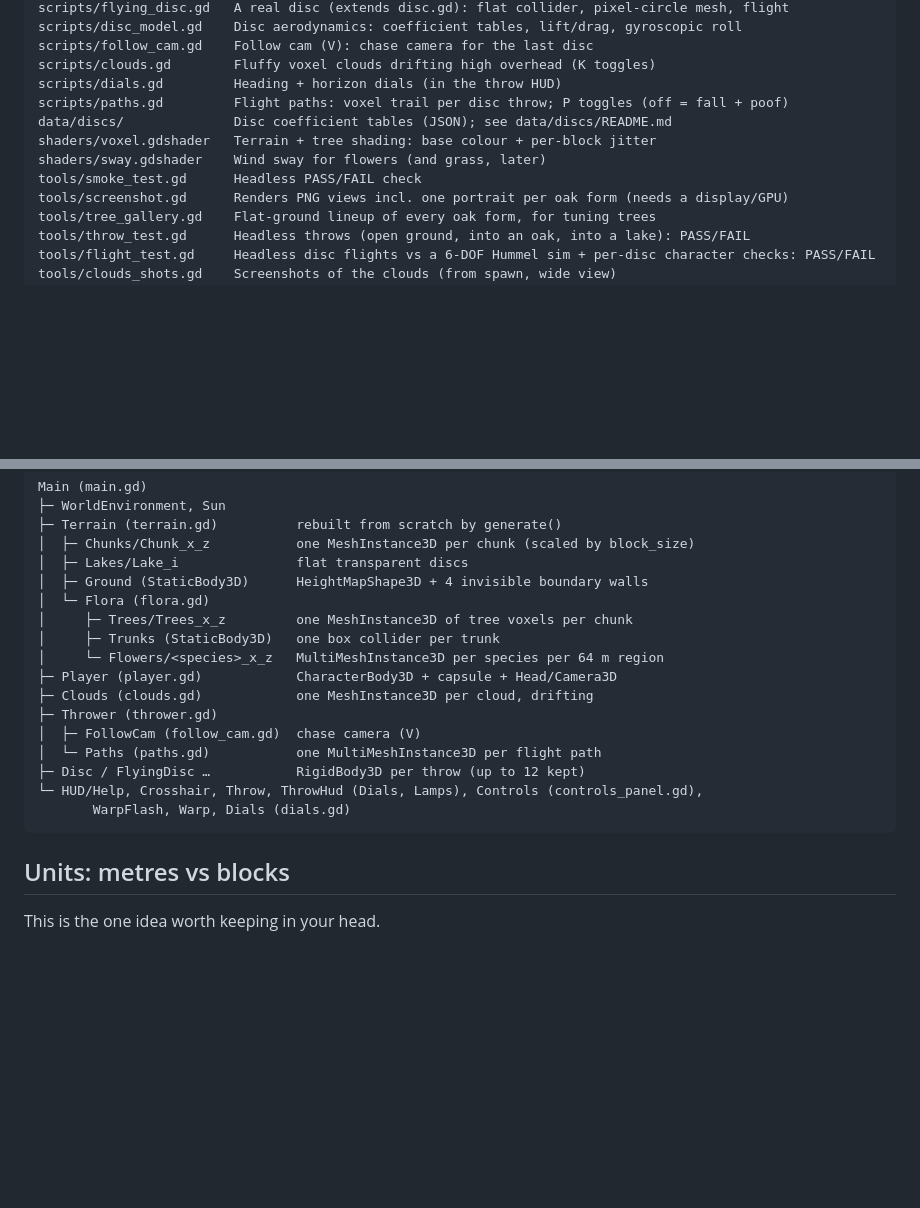
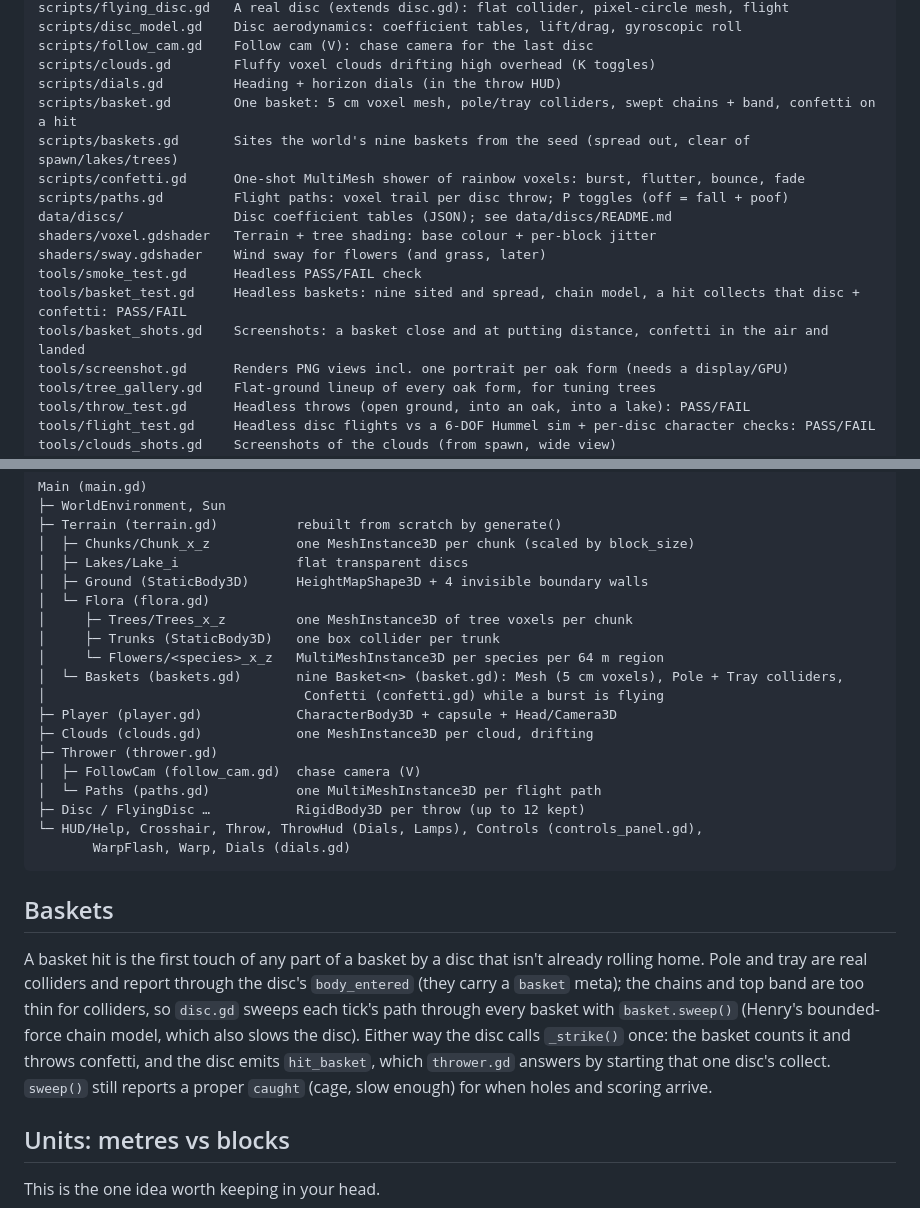
Before and after one commit to ghukill/discwalk, a Markdown page: docs/ARCHITECTURE.md, 2 parts joined by grey strips. GitHub-like rendering; blank space fills up the shorter version.

````diff
--- a/docs/ARCHITECTURE.md
+++ b/docs/ARCHITECTURE.md
@@ -23,11 +23,16 @@ scripts/disc_model.gd    Disc aerodynamics: coefficient tables, lift/drag, gyros
 scripts/follow_cam.gd    Follow cam (V): chase camera for the last disc
 scripts/clouds.gd        Fluffy voxel clouds drifting high overhead (K toggles)
 scripts/dials.gd         Heading + horizon dials (in the throw HUD)
+scripts/basket.gd        One basket: 5 cm voxel mesh, pole/tray colliders, swept chains + band, confetti on a hit
+scripts/baskets.gd       Sites the world's nine baskets from the seed (spread out, clear of spawn/lakes/trees)
+scripts/confetti.gd      One-shot MultiMesh shower of rainbow voxels: burst, flutter, bounce, fade
 scripts/paths.gd         Flight paths: voxel trail per disc throw; P toggles (off = fall + poof)
 data/discs/              Disc coefficient tables (JSON); see data/discs/README.md
 shaders/voxel.gdshader   Terrain + tree shading: base colour + per-block jitter
 shaders/sway.gdshader    Wind sway for flowers (and grass, later)
 tools/smoke_test.gd      Headless PASS/FAIL check
+tools/basket_test.gd     Headless baskets: nine sited and spread, chain model, a hit collects that disc + confetti: PASS/FAIL
+tools/basket_shots.gd    Screenshots: a basket close and at putting distance, confetti in the air and landed
 tools/screenshot.gd      Renders PNG views incl. one portrait per oak form (needs a display/GPU)
 tools/tree_gallery.gd    Flat-ground lineup of every oak form, for tuning trees
 tools/throw_test.gd      Headless throws (open ground, into an oak, into a lake): PASS/FAIL
@@ -63,6 +68,8 @@ Main (main.gd)
 │     ├─ Trees/Trees_x_z         one MeshInstance3D of tree voxels per chunk
 │     ├─ Trunks (StaticBody3D)   one box collider per trunk
 │     └─ Flowers/<species>_x_z   MultiMeshInstance3D per species per 64 m region
+│  └─ Baskets (baskets.gd)       nine Basket<n> (basket.gd): Mesh (5 cm voxels), Pole + Tray colliders,
+│                                 Confetti (confetti.gd) while a burst is flying
 ├─ Player (player.gd)            CharacterBody3D + capsule + Head/Camera3D
 ├─ Clouds (clouds.gd)            one MeshInstance3D per cloud, drifting
 ├─ Thrower (thrower.gd)
@@ -72,6 +79,10 @@ Main (main.gd)
 └─ HUD/Help, Crosshair, Throw, ThrowHud (Dials, Lamps), Controls (controls_panel.gd),
        WarpFlash, Warp, Dials (dials.gd)
 ```
+
+## Baskets
+
+A basket hit is the first touch of any part of a basket by a disc that isn't already rolling home. Pole and tray are real colliders and report through the disc's `body_entered` (they carry a `basket` meta); the chains and top band are too thin for colliders, so `disc.gd` sweeps each tick's path through every basket with `basket.sweep()` (Henry's bounded-force chain model, which also slows the disc). Either way the disc calls `_strike()` once: the basket counts it and throws confetti, and the disc emits `hit_basket`, which `thrower.gd` answers by starting that one disc's collect. `sweep()` still reports a proper `caught` (cage, slow enough) for when holes and scoring arrive.
 
 ## Units: metres vs blocks
 
````
Also changed, not shown: README.md (+9 -1 lines), docs/CONFIG.md (+1 -0 lines), docs/screenshot-basket-confetti.png (added), 2 other files.
